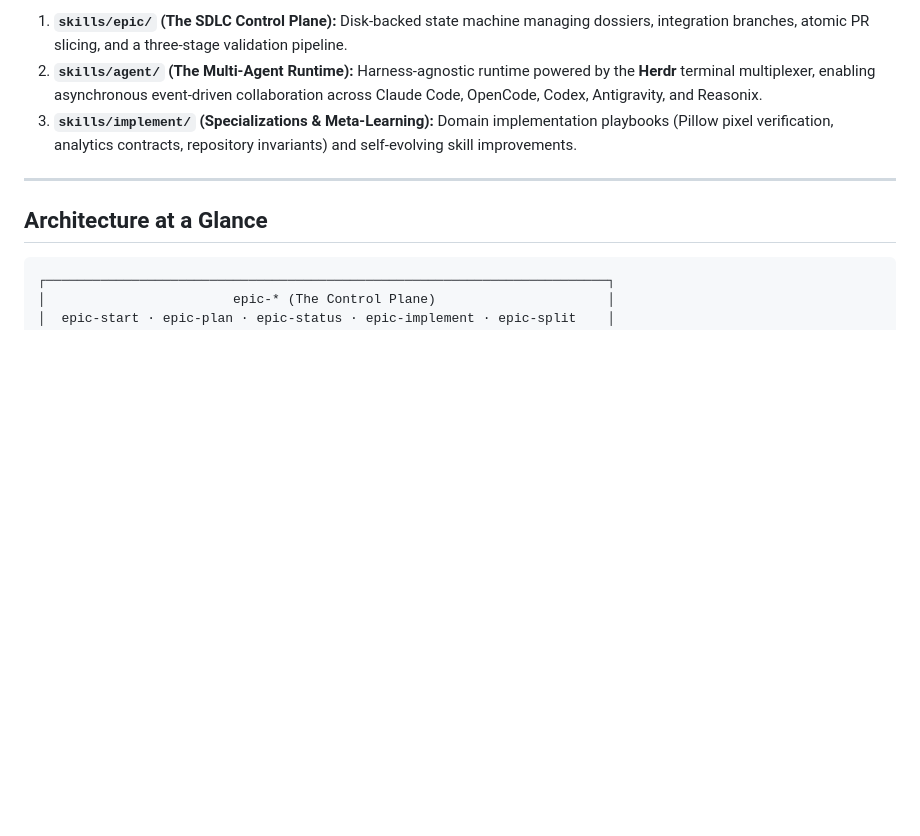
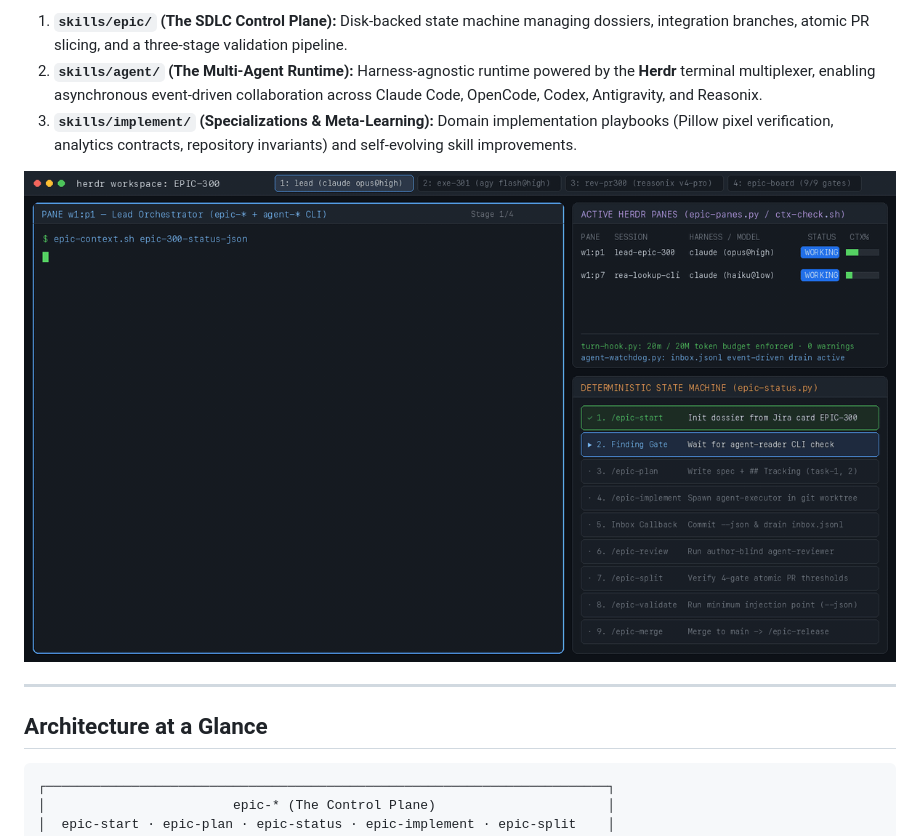
Before and after one commit to caioreis123/epic-engine, a Markdown page: README.md, the part around the change. GitHub-like rendering; pictures changed too: assets/epic-engine-demo.gif (added); blank space fills up the shorter version.

Commit message:
docs: add end-to-end Epic Engine walkthrough demo GIF and MP4

```diff
--- a/README.md
+++ b/README.md
@@ -7,6 +7,8 @@ Epic Engine coordinates autonomous AI coding agents across the entire software d
 1. **`skills/epic/` (The SDLC Control Plane):** Disk-backed state machine managing dossiers, integration branches, atomic PR slicing, and a three-stage validation pipeline.
 2. **`skills/agent/` (The Multi-Agent Runtime):** Harness-agnostic runtime powered by the **Herdr** terminal multiplexer, enabling asynchronous event-driven collaboration across Claude Code, OpenCode, Codex, Antigravity, and Reasonix.
 3. **`skills/implement/` (Specializations & Meta-Learning):** Domain implementation playbooks (Pillow pixel verification, analytics contracts, repository invariants) and self-evolving skill improvements.
+
+![Epic Engine End-to-End Walkthrough (Mock Jira Card EPIC-300)](assets/epic-engine-demo.gif)
 
 ---
 
```
Also changed, not shown: 1 other file.
